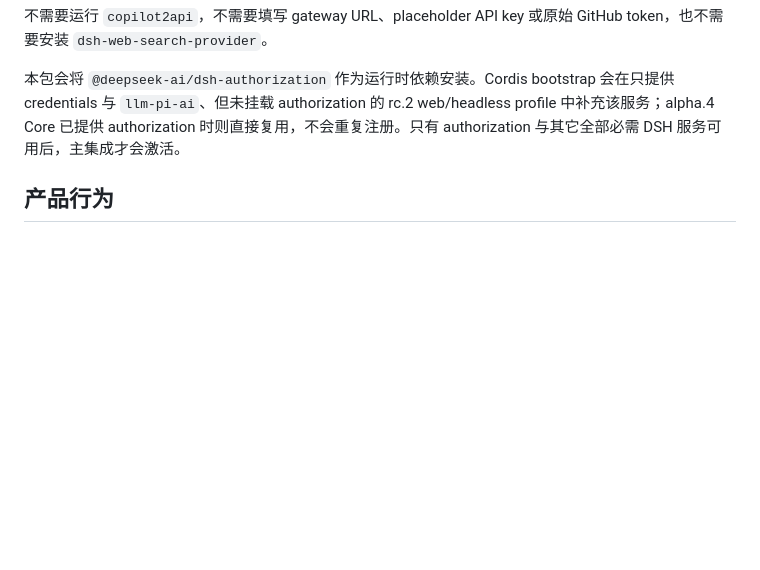
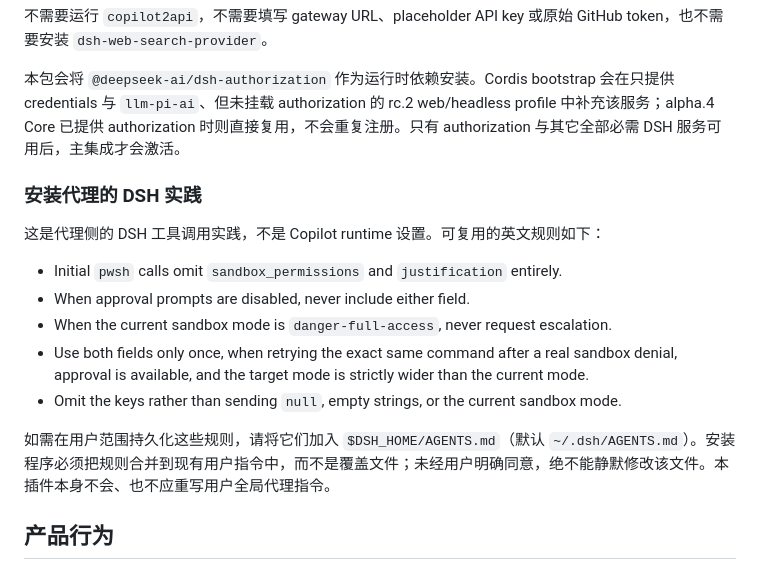
Before and after one commit to cloga/dsh-github-copilot, a Markdown page: README.zh.md, the part around the change. Drawn GitHub-style; blank space fills up the shorter version.

Commit message:
docs: document pwsh install practice (#37) (#38)
Co-authored-by: Long Chen (from Dev Box) <lochen@microsoft.com>
Co-authored-by: Copilot App <223556219+Copilot@users.noreply.github.com>

```diff
--- a/README.zh.md
+++ b/README.zh.md
@@ -17,6 +17,18 @@ Desktop `0.1.1-rc.2` 尚未提供 Models provider-card 扩展槽，因此登录
 不需要运行 `copilot2api`，不需要填写 gateway URL、placeholder API key 或原始 GitHub token，也不需要安装 `dsh-web-search-provider`。
 
 本包会将 `@deepseek-ai/dsh-authorization` 作为运行时依赖安装。Cordis bootstrap 会在只提供 credentials 与 `llm-pi-ai`、但未挂载 authorization 的 rc.2 web/headless profile 中补充该服务；alpha.4 Core 已提供 authorization 时则直接复用，不会重复注册。只有 authorization 与其它全部必需 DSH 服务可用后，主集成才会激活。
+
+### 安装代理的 DSH 实践
+
+这是代理侧的 DSH 工具调用实践，不是 Copilot runtime 设置。可复用的英文规则如下：
+
+- Initial `pwsh` calls omit `sandbox_permissions` and `justification` entirely.
+- When approval prompts are disabled, never include either field.
+- When the current sandbox mode is `danger-full-access`, never request escalation.
+- Use both fields only once, when retrying the exact same command after a real sandbox denial, approval is available, and the target mode is strictly wider than the current mode.
+- Omit the keys rather than sending `null`, empty strings, or the current sandbox mode.
+
+如需在用户范围持久化这些规则，请将它们加入 `$DSH_HOME/AGENTS.md`（默认 `~/.dsh/AGENTS.md`）。安装程序必须把规则合并到现有用户指令中，而不是覆盖文件；未经用户明确同意，绝不能静默修改该文件。本插件本身不会、也不应重写用户全局代理指令。
 
 ## 产品行为
 
```
Also changed, not shown: AGENTS.md (+12 -0 lines), README.md (+12 -0 lines).
